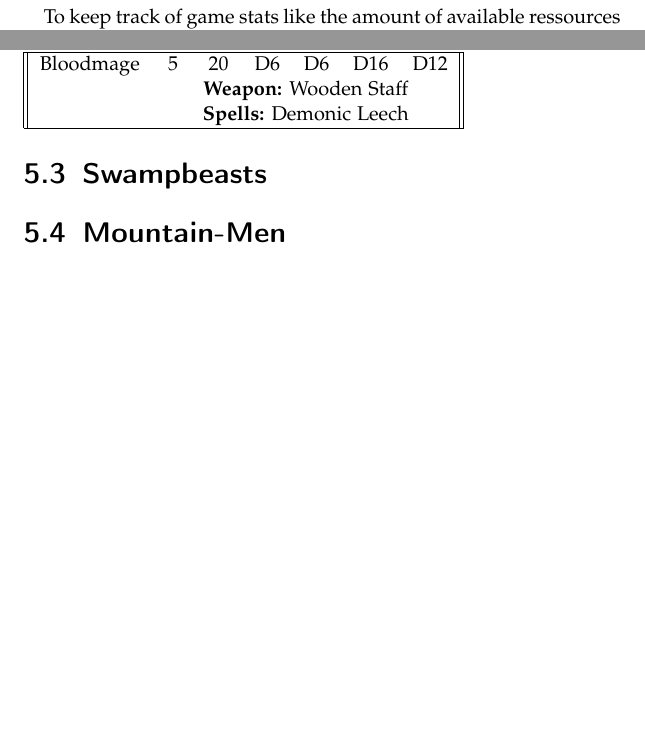
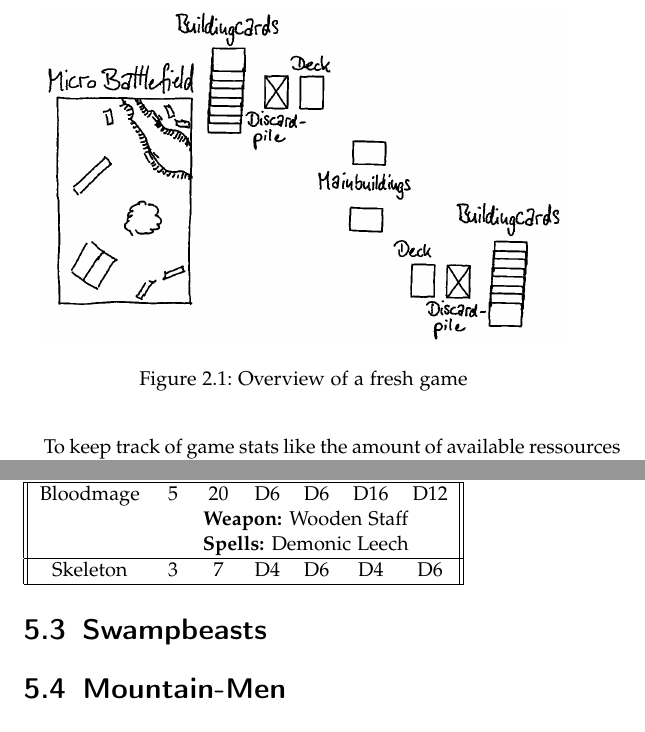
Before and after one commit to RobertOrsin/A-game-of-micro-and-macro, a LaTeX book (Rulebook.tex): two parts of pages 6 and 17 of 19 before the commit and two parts of pages 6 and 18 of 20 after it, joined at a grey line, cut at the place of the change, the shorter picture padded with empty space. Compiled offline with pdfLaTeX.

Commit message:
added overview

```diff
--- a/Rulebook.tex
+++ b/Rulebook.tex
@@ -84,6 +84,12 @@ Both players place a marker on the board representing the entrypoint of the macr
 Both players shuffle there decks and place them face down to the side. Buildingcards a placed in the bottom. Right in front of them is there mainbuilding card.
 
 To keep track of game stats like the amount of available ressources and lifepoints a fair amount of spindown-dice or pen and paper are in reach.
+
+\begin{figure}[t]
+\includegraphics[scale=0.25]{Boardoverview}
+\centering
+\caption{Overview of a fresh game}
+\end{figure}
 
 \section{A turn}
 A turn is structured as follows.
@@ -322,7 +328,8 @@ A bloodmage usualy is on its own, accompanied by demonic creatures, skeleton and
   & \multicolumn{6}{c||}{\textbf{Weapon:} Wooden Staff} \\
   & \multicolumn{6}{c||}{\textbf{Spells:} Demonic Leech} \\
  \hline
-
+ Skeleton & 3 & 7 & D4 & D6 & D4 & D6 \\
+\hline
 \end{tabular}
 
 \section{Swampbeasts}
```
Also changed, not shown: Rulebook.pdf, graphics/Boardoverview.png (added), 1 other file.
